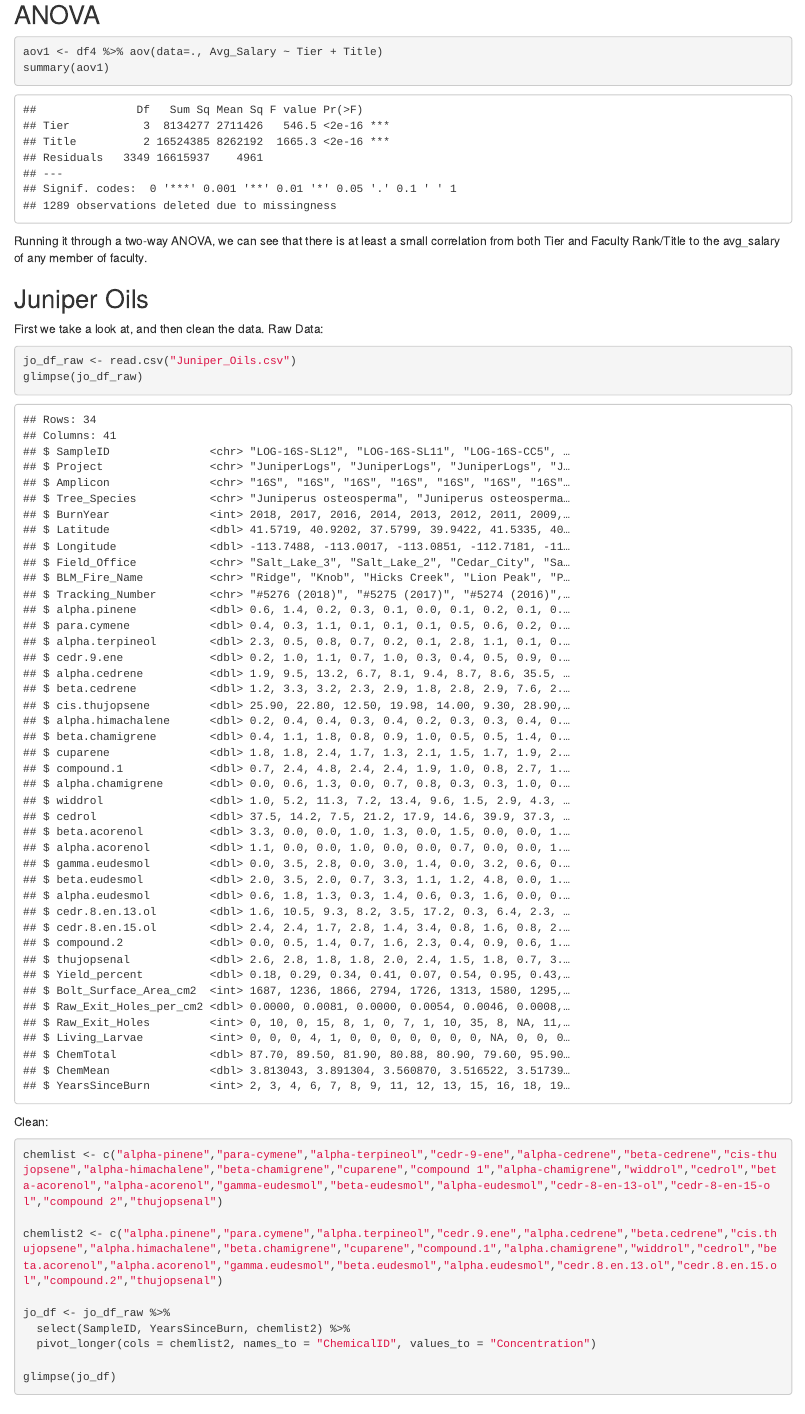
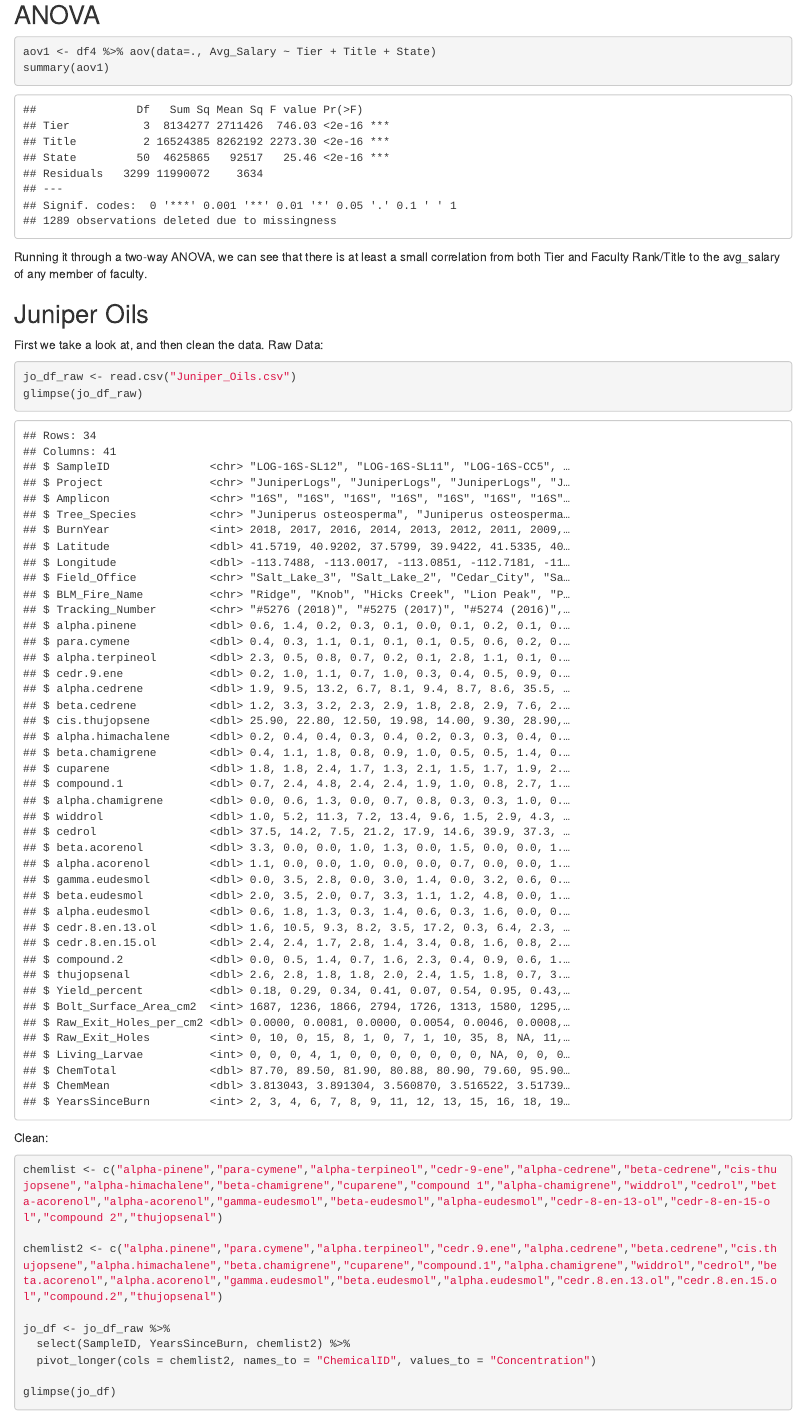
Before and after one commit to L-Ellis/Data_Course_ELLIS, an R Markdown document (Exams/Exam_3/ELLIS_Skills_Test_3.Rmd): the page in a window 1100 px wide, from 2480 px down. The pictures show the output file Exams/Exam_3/ELLIS_Skills_Test_3.html that the author committed with the source, opened offline.

Commit message:
Exam 3 Q2 fix
You don't have to bother with this, I'm just trying to be thorough :> I don't actually think this would count as a resubmit at this point but I am extremely bothered with myself about how I missed something so small and important.

Just seven characters cost me 20% of my exam grade, I feel kind of stupid about that haha.

````diff
--- a/Exams/Exam_3/ELLIS_Skills_Test_3.Rmd
+++ b/Exams/Exam_3/ELLIS_Skills_Test_3.Rmd
@@ -94,7 +94,7 @@ That's pretty much exact, I'd say.
 ## ANOVA
 
 ```{r anova1}
-aov1 <- df4 %>% aov(data=., Avg_Salary ~ Tier + Title)
+aov1 <- df4 %>% aov(data=., Avg_Salary ~ Tier + Title + State)
 summary(aov1)
 ```
 Running it through a two-way ANOVA, we can see that there is at least a small correlation from both Tier and Faculty Rank/Title to the avg_salary of any member of faculty.
````
Also changed, not shown: Exams/Exam_3/ELLIS_Skills_Test_3.html.
